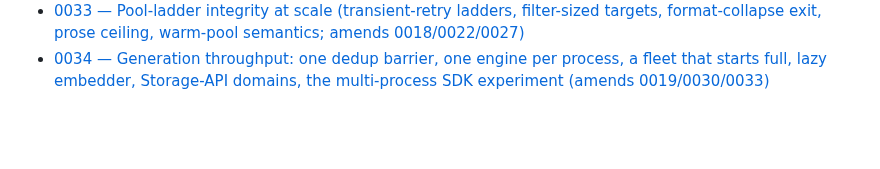
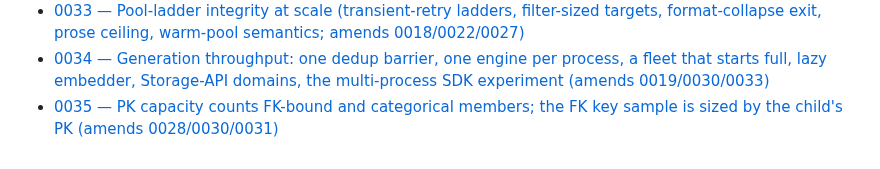
Before and after one commit to albertols/synthetic-llm-dataflow-bigquery, a Markdown page: docs/adr/README.md, the part around the change. Rendered like a GitHub page; blank space fills up the shorter version.

```diff
--- a/docs/adr/README.md
+++ b/docs/adr/README.md
@@ -67,3 +67,4 @@ Keep ADRs tight — half a page is plenty. Detail belongs in the code or in skil
 - [0032 — Relationships are config, not table descriptions (config/relationships/*.yaml; supersedes 0021)](0032-relationships-as-config.md)
 - [0033 — Pool-ladder integrity at scale (transient-retry ladders, filter-sized targets, format-collapse exit, prose ceiling, warm-pool semantics; amends 0018/0022/0027)](0033-pool-ladder-integrity-at-scale.md)
 - [0034 — Generation throughput: one dedup barrier, one engine per process, a fleet that starts full, lazy embedder, Storage-API domains, the multi-process SDK experiment (amends 0019/0030/0033)](0034-generation-throughput-single-barrier-shared-engines.md)
+- [0035 — PK capacity counts FK-bound and categorical members; the FK key sample is sized by the child's PK (amends 0028/0030/0031)](0035-pk-capacity-fk-bound-members.md)
```
Also changed, not shown: docs/RUN_PLAYBOOK.md (+2 -1 lines), docs/adr/0031-joint-fk-key-draws.md (+1 -1 lines), docs/adr/0035-pk-capacity-fk-bound-members.md (added, +135 -0 lines), docs/designs/assets/pk-capacity-random-draws.png (added), 9 other files.
